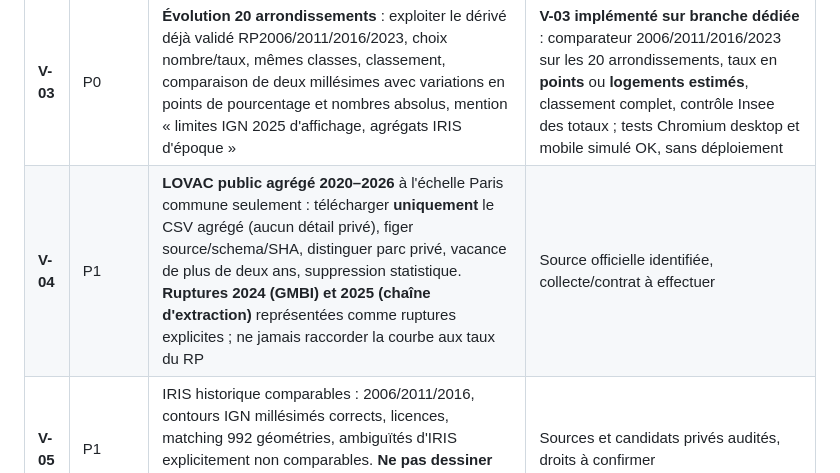
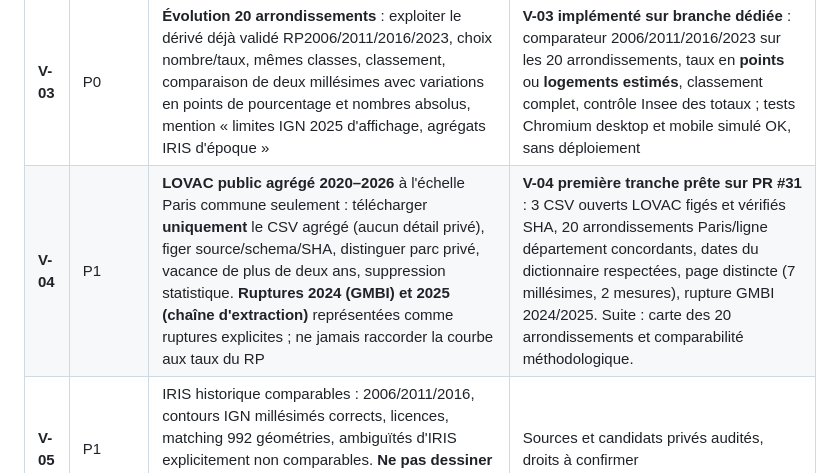
Before and after one commit to Kiwinokoto/vacant, a Markdown page: ROADMAP.md, the part around the change. GitHub-like rendering.

Commit message:
docs(roadmap): V04 open-data audit ready for review; prioritize defensible arrondissement map

```diff
--- a/ROADMAP.md
+++ b/ROADMAP.md
@@ -11,7 +11,7 @@
 | **V-01** | P0 | **Rendre lisible la carte IRIS 2023** : rappeler le taux parisien de référence, **139 075 / 1 402 024 = 9,9 %** selon Insee RP2023 ; afficher année, territoire, numérateur/dénominateur et avertissement « taux IRIS ≠ adresse ». Statistiques de distribution : pondération par logements, distinguer nombre d'IRIS et nombre de logements ; taux cachés si parc de moins de 50 logements | **Première synthèse IRIS implémentée dans la PR de cette passe**, avec taux non arrondis, contrôle indépendant du total Paris (9,9 %), 852/929 IRIS ≥ 5 %, 249/929 ≥ 12 %, 63 masqués ; recette avant déploiement |
 | **V-02** | P0 | **Évolution Paris entier, graphique et tableau** : jalons réellement publiés Insee **1968, 1975, 1982, 1990, 1999, 2007, 2012, 2017, 2023**, nombres de vacants et taux calculé sur le parc total. Rupture explicite dénombrements 1968–1999 vs RP rénové 2007–2023 ; **ne pas interpoler** ni appliquer cette série historique aux IRIS/bâtiments | **Page 1968–2023, graphique taux/nombre et tableau implémentés dans la PR de cette passe** ; recette Chromium en cours, sans déploiement |
 | **V-03** | P0 | **Évolution 20 arrondissements** : exploiter le dérivé déjà validé RP2006/2011/2016/2023, choix nombre/taux, mêmes classes, classement, comparaison de deux millésimes avec variations en points de pourcentage et nombres absolus, mention « limites IGN 2025 d'affichage, agrégats IRIS d'époque » | **V-03 implémenté sur branche dédiée** : comparateur 2006/2011/2016/2023 sur les 20 arrondissements, taux en **points** ou **logements estimés**, classement complet, contrôle Insee des totaux ; tests Chromium desktop et mobile simulé OK, sans déploiement |
-| **V-04** | P1 | **LOVAC public agrégé 2020–2026** à l'échelle Paris commune seulement : télécharger **uniquement** le CSV agrégé (aucun détail privé), figer source/schema/SHA, distinguer parc privé, vacance de plus de deux ans, suppression statistique. **Ruptures 2024 (GMBI) et 2025 (chaîne d'extraction)** représentées comme ruptures explicites ; ne jamais raccorder la courbe aux taux du RP | Source officielle identifiée, collecte/contrat à effectuer |
+| **V-04** | P1 | **LOVAC public agrégé 2020–2026** à l'échelle Paris commune seulement : télécharger **uniquement** le CSV agrégé (aucun détail privé), figer source/schema/SHA, distinguer parc privé, vacance de plus de deux ans, suppression statistique. **Ruptures 2024 (GMBI) et 2025 (chaîne d'extraction)** représentées comme ruptures explicites ; ne jamais raccorder la courbe aux taux du RP | **V-04 première tranche prête sur PR #31** : 3 CSV ouverts LOVAC figés et vérifiés SHA, 20 arrondissements Paris/ligne département concordants, dates du dictionnaire respectées, page distincte (7 millésimes, 2 mesures), rupture GMBI 2024/2025. Suite : carte des 20 arrondissements et comparabilité méthodologique. |
 | **V-05** | P1 | IRIS historique comparables : 2006/2011/2016, contours IGN millésimés corrects, licences, matching 992 géométries, ambiguïtés d'IRIS explicitement non comparables. **Ne pas dessiner 2011 sur les contours 2025 sans avertissement ni table de passage** | Sources et candidats privés audités, droits à confirmer |
 | **V-06** | P1 | Finesse maximale **sans réidentification** : indicateurs de disponibilité des données, petits effectifs grisés, quantiles et distributions pondérées, localisation indirecte impossible. Corrélation avec bâti uniquement **à la maille territoriale** et avec contrôle des variables confondantes | Politique de sécurité déjà établie ; analyses à créer |
 | **V-07** | P2 | Étudier commerces et bureaux **dans un chapitre distinct** de la vacance résidentielle ; seulement s'il existe une source statistique adéquate, millésimée et légalement diffusable | Recherche préliminaire seulement |
```
